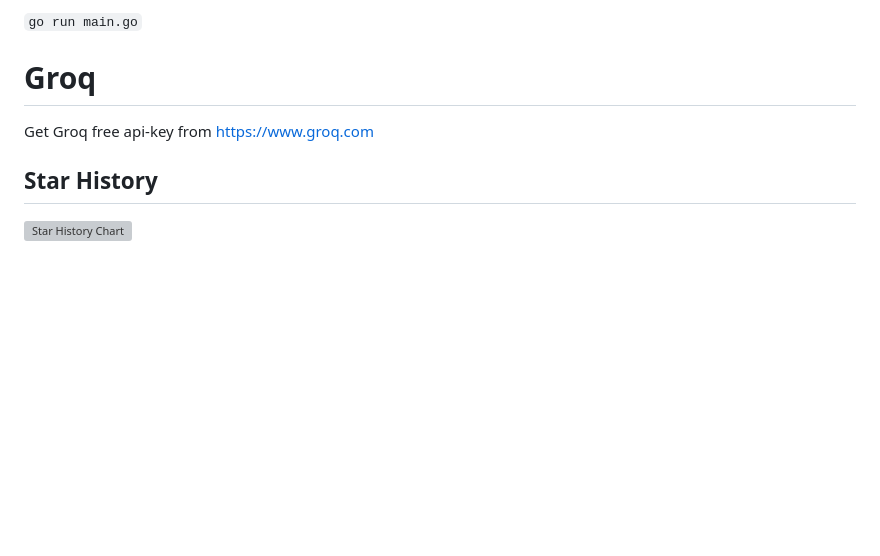
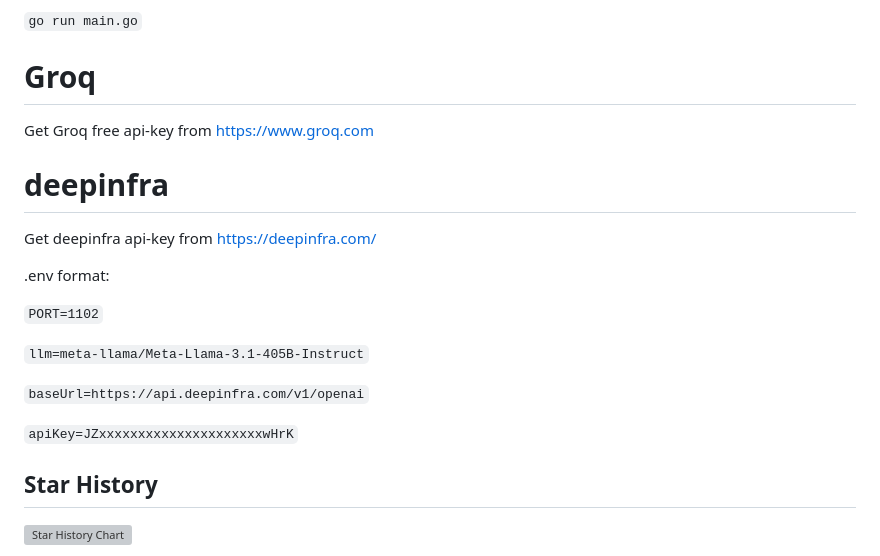
Before and after one commit to ml2068/ollamagoweb, a Markdown page: readme.MD, the part around the change. GitHub-like rendering; blank space fills up the shorter version; grey boxes are pictures that could not be loaded.

```diff
--- a/readme.MD
+++ b/readme.MD
@@ -120,6 +120,20 @@ Setting the port and llm tag by edit the .env file
 
 Get Groq free api-key from https://www.groq.com
 
+# deepinfra
+
+Get deepinfra api-key from https://deepinfra.com/
+
+.env format:
+
+`PORT=1102`
+
+`llm=meta-llama/Meta-Llama-3.1-405B-Instruct`
+
+`baseUrl=https://api.deepinfra.com/v1/openai`
+
+`apiKey=JZxxxxxxxxxxxxxxxxxxxxxwHrK`
+
 ## Star History
 
 [![Star History Chart](https://api.star-history.com/svg?repos=ml2068/ollamagoweb&type=Date)](https://star-history.com/#ml2068/ollamagoweb&Date)
```
